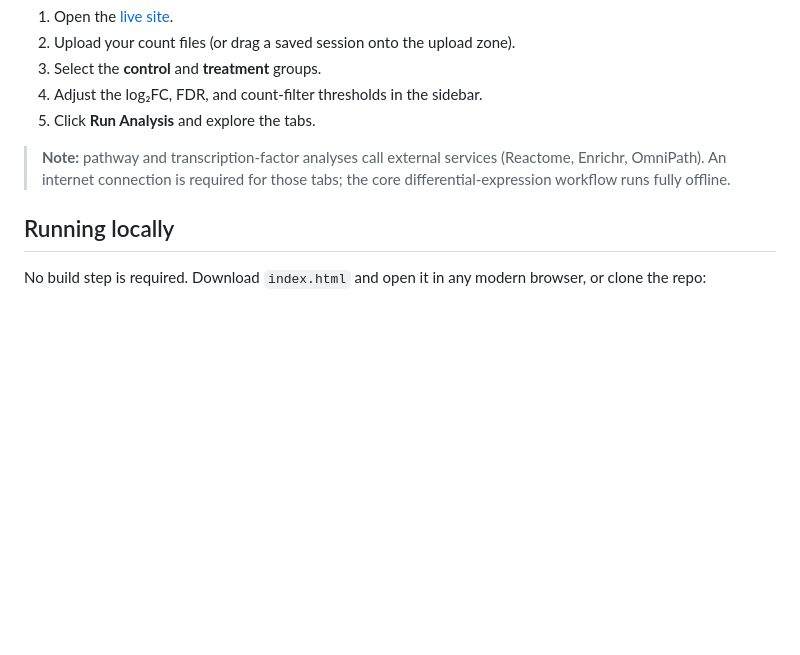
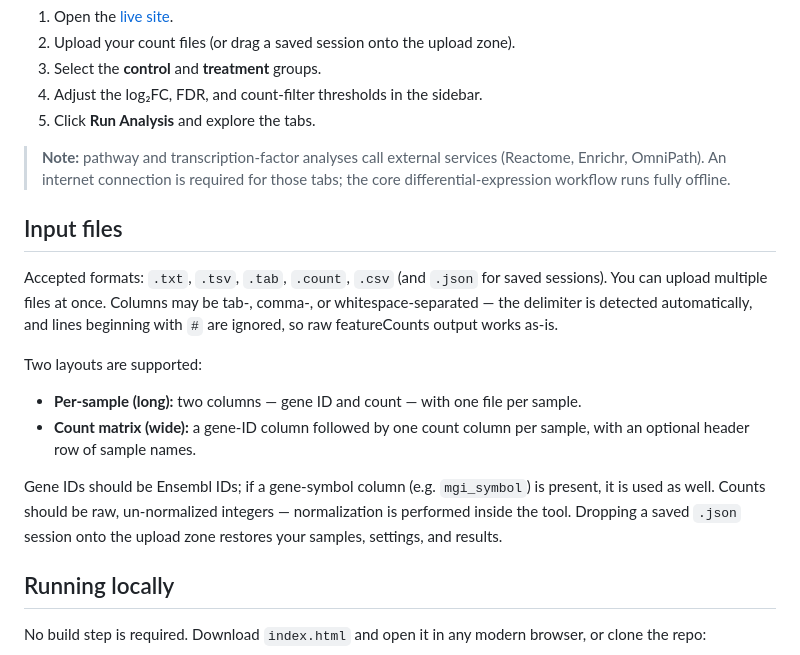
Before and after one commit to Zoeliu-duke/RNAseqExplorer, a Markdown page: README.md, the part around the change. Drawn GitHub-style; blank space fills up the shorter version.

```diff
--- a/README.md
+++ b/README.md
@@ -30,6 +30,17 @@ Mouse genes are mapped to MGI symbols (~77,600 Ensembl IDs resolved).
 
 > **Note:** pathway and transcription-factor analyses call external services (Reactome, Enrichr, OmniPath). An internet connection is required for those tabs; the core differential-expression workflow runs fully offline.
 
+## Input files
+
+Accepted formats: `.txt`, `.tsv`, `.tab`, `.count`, `.csv` (and `.json` for saved sessions). You can upload multiple files at once. Columns may be tab-, comma-, or whitespace-separated — the delimiter is detected automatically, and lines beginning with `#` are ignored, so raw featureCounts output works as-is.
+
+Two layouts are supported:
+
+- **Per-sample (long):** two columns — gene ID and count — with one file per sample.
+- **Count matrix (wide):** a gene-ID column followed by one count column per sample, with an optional header row of sample names.
+
+Gene IDs should be Ensembl IDs; if a gene-symbol column (e.g. `mgi_symbol`) is present, it is used as well. Counts should be raw, un-normalized integers — normalization is performed inside the tool. Dropping a saved `.json` session onto the upload zone restores your samples, settings, and results.
+
 ## Running locally
 
 No build step is required. Download `index.html` and open it in any modern browser, or clone the repo:
```
